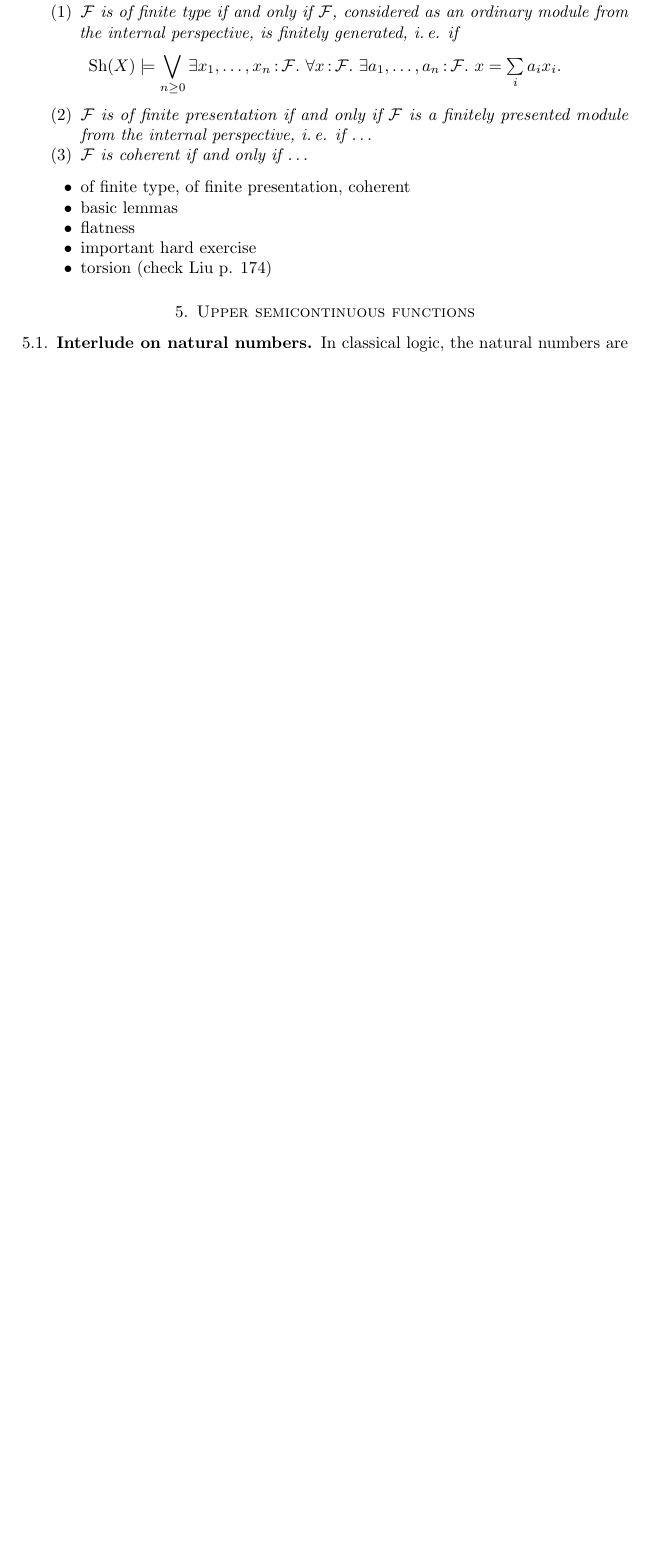
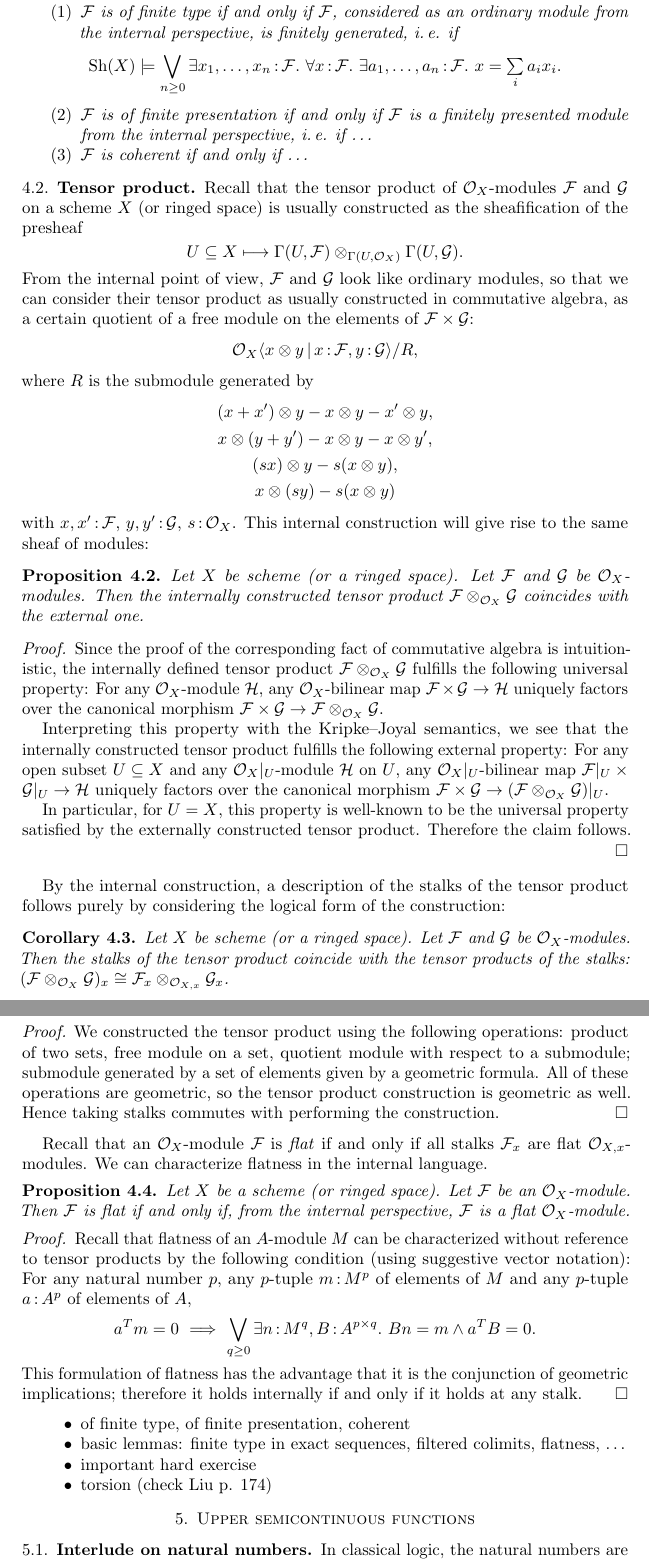
Before and after one commit to iblech/internal-methods, a LaTeX paper (notes.tex): part of page 5 of 12 before the commit and two parts of pages 5 and 6 of 13 after it, the two joined at a grey line, cut so that both start at the same text, the shorter picture padded with empty space. Compiled offline with pdfLaTeX.

Commit message:
Tensor product, flatness

```diff
--- a/notes.tex
+++ b/notes.tex
@@ -41,6 +41,7 @@
 \newcommand{\E}{\mathcal{E}}
 \newcommand{\F}{\mathcal{F}}
 \newcommand{\G}{\mathcal{G}}
+\renewcommand{\H}{\mathcal{H}}
 \renewcommand{\O}{\mathcal{O}}
 \newcommand{\K}{\mathcal{K}}
 \renewcommand{\P}{\mathcal{P}}
@@ -311,10 +312,93 @@ presented module from the internal perspective, i.\,e. if \ldots
 \end{enumerate}
 \end{prop}
 
+
+\subsection{Tensor product} Recall that the tensor product
+of~$\O_X$-modules~$\F$ and~$\G$ on a scheme~$X$ (or ringed space) is usually
+constructed as the sheafification of the presheaf
+\[ U \subseteq X \longmapsto \Gamma(U,\F) \otimes_{\Gamma(U,\O_X)}
+\Gamma(U,\G). \]
+From the internal point of view,~$\F$ and~$\G$ look like ordinary modules, so
+that we can consider their tensor product as usually constructed in
+commutative algebra, as a certain quotient of a free module on the elements
+of~$\F \times \G$:
+\[ \O_X\langle x \otimes y \,|\, x\?\F, y\?\G \rangle / R, \]
+where~$R$ is the submodule generated by
+\begin{gather*}
+  (x+x') \otimes y - x \otimes y - x' \otimes y, \\
+  x \otimes (y+y') - x \otimes y - x \otimes y', \\
+  (sx) \otimes y - s(x \otimes y), \\
+  x \otimes (sy) - s(x \otimes y)
+\end{gather*}
+with~$x,x'\?\F$, $y,y'\?\G$, $s\?\O_X$.
+This internal construction will give rise to the same sheaf
+of modules:
+
+\begin{prop}Let~$X$ be scheme (or a ringed space). Let~$\F$ and~$\G$
+be~$\O_X$-modules. Then the internally constructed tensor product~$\F
+\otimes_{\O_X} \G$ coincides with the external one.
+\end{prop}
+\begin{proof}
+Since the proof of the corresponding fact of commutative algebra is
+intuitionistic, the internally defined tensor product~$\F \otimes_{\O_X} \G$
+fulfills the following universal property: For any~$\O_X$-module~$\H$,
+any~$\O_X$-bilinear map~$\F \times \G \to \H$ uniquely factors over the
+canonical morphism~$\F \times \G \to \F \otimes_{\O_X} \G$.
+
+Interpreting this property with the Kripke--Joyal semantics, we see that the
+internally constructed tensor product fulfills the following external property:
+For any open subset~$U \subseteq X$ and any~$\O_X|_U$-module~$\H$ on~$U$,
+any~$\O_X|_U$-bilinear map~$\F|_U \times \G|_U \to \H$ uniquely factors over the
+canonical morphism~$\F \times \G \to (\F \otimes_{\O_X} \G)|_U$.
+
+In particular, for~$U = X$, this property is well-known to be the universal
+property satisfied by the externally constructed tensor product. Therefore the
+claim follows.
+\end{proof}
+
+By the internal construction, a description of the stalks of the tensor product
+follows purely by considering the logical form of the construction:
+\begin{cor}Let~$X$ be scheme (or a ringed space). Let~$\F$ and~$\G$
+be~$\O_X$-modules. Then the stalks of the tensor product coincide with the
+tensor products of the stalks: $(\F \otimes_{\O_X} \G)_x \cong \F_x
+\otimes_{\O_{X,x}} \G_x$.\end{cor}
+\begin{proof}
+We constructed the tensor product using the following operations: product of
+two sets, free module on a set, quotient module with respect to a submodule;
+submodule generated by a set of elements given by a geometric formula.
+All of these operations are geometric, so the tensor product construction is
+geometric as well. Hence taking stalks commutes with performing the
+construction.
+\end{proof}
+
+Recall that an~$\O_X$-module~$\F$ is \emph{flat} if and only if all
+stalks~$\F_x$ are flat~$\O_{X,x}$-modules. We can characterize flatness in the
+internal language.
+\begin{prop}Let~$X$ be a scheme (or ringed space). Let~$\F$ be
+an~$\O_X$-module. Then~$\F$ is flat if and only if, from the internal
+perspective,~$\F$ is a flat~$\O_X$-module.
+\end{prop}
+\begin{proof}
+Recall that flatness of an~$A$-module~$M$ can be characterized without
+reference to tensor products by the following condition (using
+suggestive vector notation): For any natural number~$p$,
+any $p$-tuple~$m \? M^p$ of elements of~$M$ and
+any~$p$-tuple $a \? A^p$ of elements of~$A$,
+\[
+  a^T m = 0 \ \Longrightarrow\
+  \bigvee\limits_{q \geq 0} \exists n\?M^q, B\?A^{p \times q}\_
+  Bn = m \wedge a^T B = 0. \]
+% XXX: Is this really constructively equivalent to tensoring being exact?
+% Check the details!
+This formulation of flatness has the advantage that it is the conjunction of
+geometric implications; therefore it holds internally if and only if it holds at
+any stalk.
+\end{proof}
+
 \begin{itemize}
 \item of finite type, of finite presentation, coherent
-\item basic lemmas
-\item flatness
+\item basic lemmas: finite type in exact sequences, filtered colimits,
+flatness, \ldots
 \item important hard exercise
 \item torsion (check Liu p. 174)
 \end{itemize}
```
Also changed, not shown: notes.pdf.
